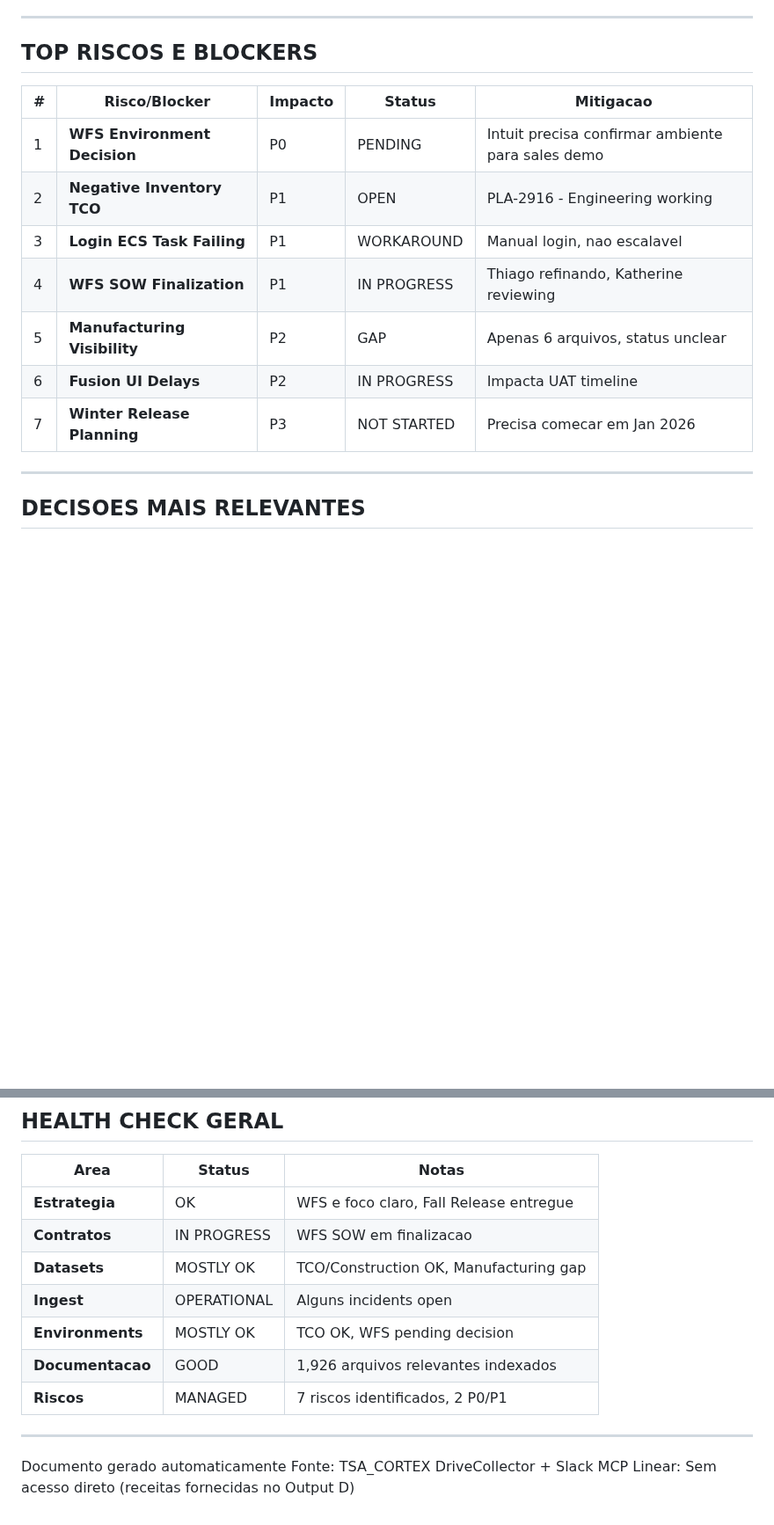
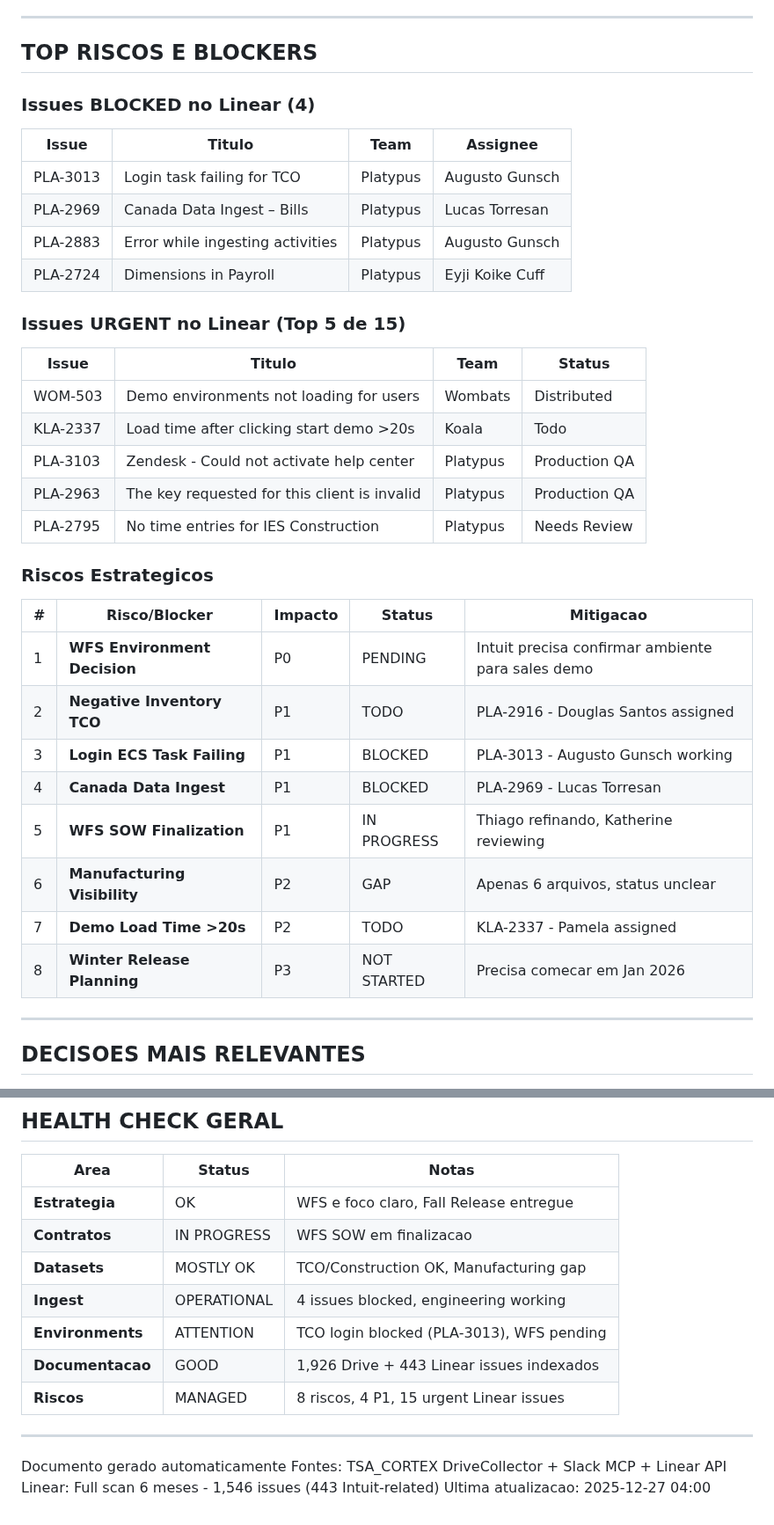
Before and after one commit to thiagotbx123/INTUIT-BOOM, a Markdown page: knowledge-base/strategic-cortex/OUTPUT_A_EXECUTIVE_SNAPSHOT.md, 2 parts joined by grey strips. Shown at 88% size. GitHub-like rendering; blank space fills up the shorter version.

```diff
--- a/knowledge-base/strategic-cortex/OUTPUT_A_EXECUTIVE_SNAPSHOT.md
+++ b/knowledge-base/strategic-cortex/OUTPUT_A_EXECUTIVE_SNAPSHOT.md
@@ -90,15 +90,34 @@
 
 ## TOP RISCOS E BLOCKERS
 
+### Issues BLOCKED no Linear (4)
+| Issue | Titulo | Team | Assignee |
+|-------|--------|------|----------|
+| PLA-3013 | Login task failing for TCO | Platypus | Augusto Gunsch |
+| PLA-2969 | Canada Data Ingest – Bills | Platypus | Lucas Torresan |
+| PLA-2883 | Error while ingesting activities | Platypus | Augusto Gunsch |
+| PLA-2724 | Dimensions in Payroll | Platypus | Eyji Koike Cuff |
+
+### Issues URGENT no Linear (Top 5 de 15)
+| Issue | Titulo | Team | Status |
+|-------|--------|------|--------|
+| WOM-503 | Demo environments not loading for users | Wombats | Distributed |
+| KLA-2337 | Load time after clicking start demo >20s | Koala | Todo |
+| PLA-3103 | Zendesk - Could not activate help center | Platypus | Production QA |
+| PLA-2963 | The key requested for this client is invalid | Platypus | Production QA |
+| PLA-2795 | No time entries for IES Construction | Platypus | Needs Review |
+
+### Riscos Estrategicos
 | # | Risco/Blocker | Impacto | Status | Mitigacao |
 |---|---------------|---------|--------|-----------|
 | 1 | **WFS Environment Decision** | P0 | PENDING | Intuit precisa confirmar ambiente para sales demo |
-| 2 | **Negative Inventory TCO** | P1 | OPEN | PLA-2916 - Engineering working |
-| 3 | **Login ECS Task Failing** | P1 | WORKAROUND | Manual login, nao escalavel |
-| 4 | **WFS SOW Finalization** | P1 | IN PROGRESS | Thiago refinando, Katherine reviewing |
-| 5 | **Manufacturing Visibility** | P2 | GAP | Apenas 6 arquivos, status unclear |
-| 6 | **Fusion UI Delays** | P2 | IN PROGRESS | Impacta UAT timeline |
-| 7 | **Winter Release Planning** | P3 | NOT STARTED | Precisa comecar em Jan 2026 |
+| 2 | **Negative Inventory TCO** | P1 | TODO | PLA-2916 - Douglas Santos assigned |
+| 3 | **Login ECS Task Failing** | P1 | BLOCKED | PLA-3013 - Augusto Gunsch working |
+| 4 | **Canada Data Ingest** | P1 | BLOCKED | PLA-2969 - Lucas Torresan |
+| 5 | **WFS SOW Finalization** | P1 | IN PROGRESS | Thiago refinando, Katherine reviewing |
+| 6 | **Manufacturing Visibility** | P2 | GAP | Apenas 6 arquivos, status unclear |
+| 7 | **Demo Load Time >20s** | P2 | TODO | KLA-2337 - Pamela assigned |
+| 8 | **Winter Release Planning** | P3 | NOT STARTED | Precisa comecar em Jan 2026 |
 
 ---
 
@@ -188,13 +217,14 @@
 | **Estrategia** | OK | WFS e foco claro, Fall Release entregue |
 | **Contratos** | IN PROGRESS | WFS SOW em finalizacao |
 | **Datasets** | MOSTLY OK | TCO/Construction OK, Manufacturing gap |
-| **Ingest** | OPERATIONAL | Alguns incidents open |
-| **Environments** | MOSTLY OK | TCO OK, WFS pending decision |
-| **Documentacao** | GOOD | 1,926 arquivos relevantes indexados |
-| **Riscos** | MANAGED | 7 riscos identificados, 2 P0/P1 |
+| **Ingest** | OPERATIONAL | 4 issues blocked, engineering working |
+| **Environments** | ATTENTION | TCO login blocked (PLA-3013), WFS pending |
+| **Documentacao** | GOOD | 1,926 Drive + 443 Linear issues indexados |
+| **Riscos** | MANAGED | 8 riscos, 4 P1, 15 urgent Linear issues |
 
 ---
 
 Documento gerado automaticamente
-Fonte: TSA_CORTEX DriveCollector + Slack MCP
-Linear: Sem acesso direto (receitas fornecidas no Output D)
+Fontes: TSA_CORTEX DriveCollector + Slack MCP + Linear API
+Linear: Full scan 6 meses - 1,546 issues (443 Intuit-related)
+Ultima atualizacao: 2025-12-27 04:00
```
Also changed, not shown: other parts of knowledge-base/strategic-cortex/OUTPUT_A_EXECUTIVE_SNAPSHOT.md (+16 -6 lines), .claude/memory.md (+50 -10 lines), sessions/2025-12-27_04-00.md (added, +80 -0 lines).
